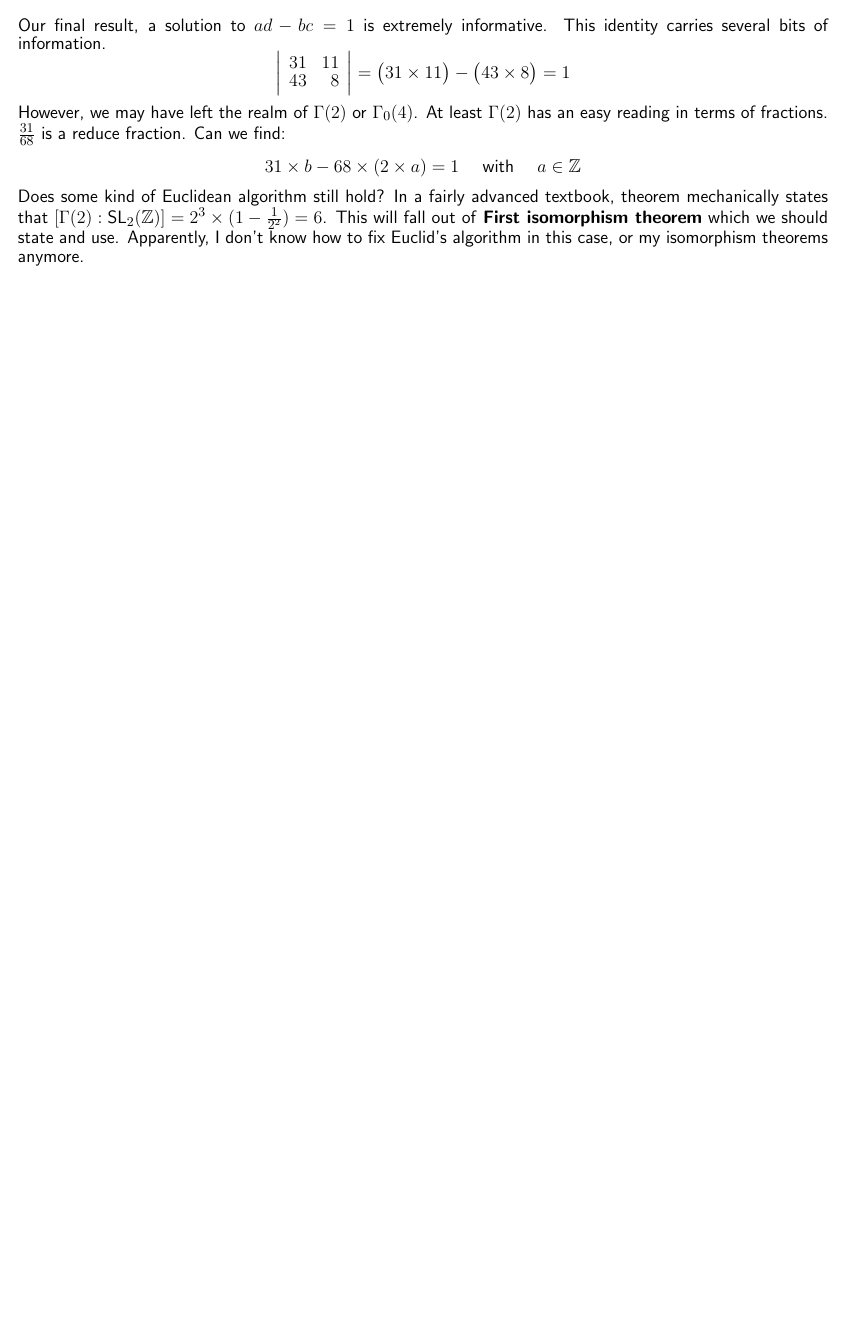
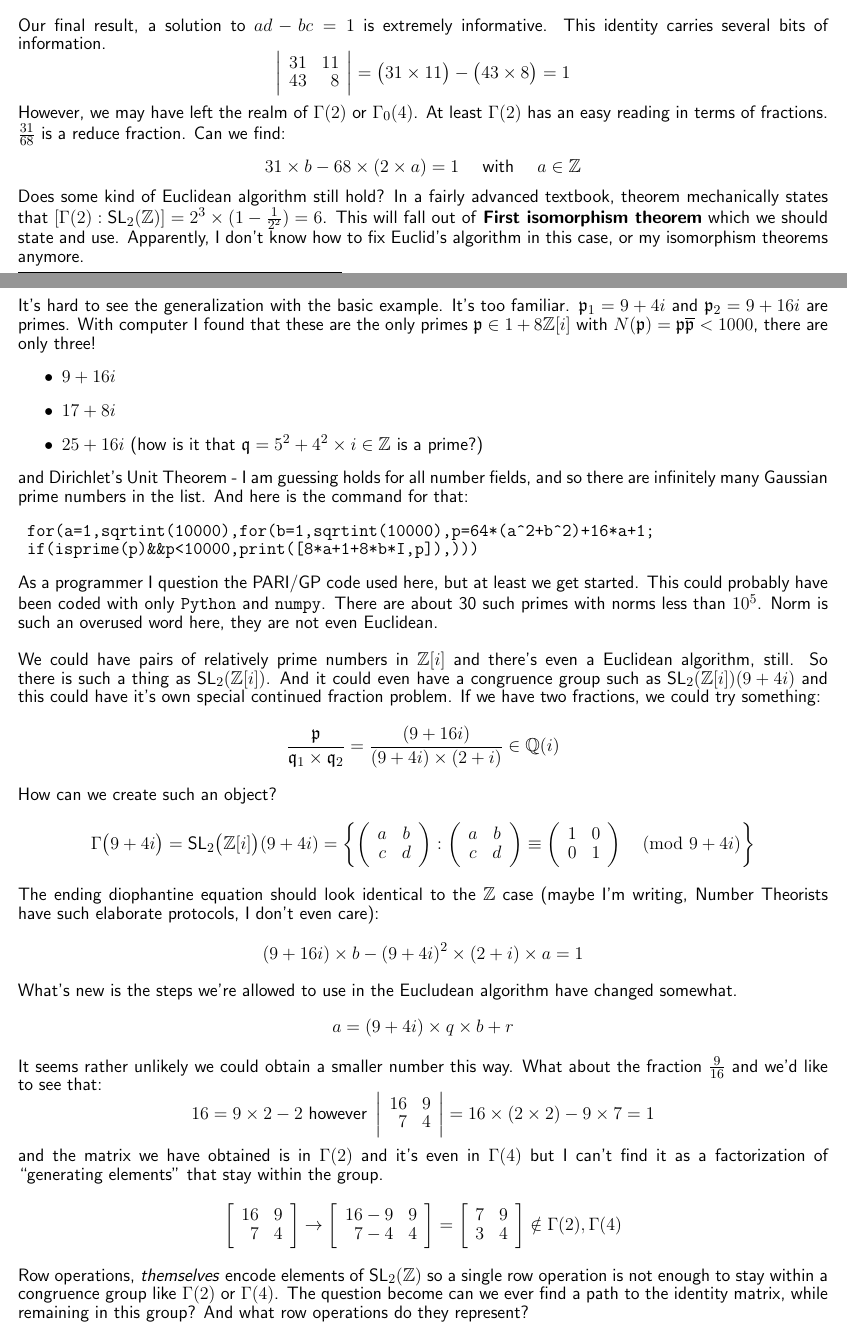
Before and after one commit to mango314/math-blog, a LaTeX document (2018/051318-pythagoras-zi.tex): part of page 6 of 6 before the commit and two parts of pages 6 and 7 of 7 after it, the two joined at a grey line, cut so that both start at the same text, the shorter picture padded with empty space. Compiled offline with pdfLaTeX.

Commit message:
and we do not even know Γ(4)

```diff
--- a/2018/051318-pythagoras-zi.tex
+++ b/2018/051318-pythagoras-zi.tex
@@ -215,4 +215,42 @@ $$ \left| \begin{array}{rr} 31 & 11 \\ 43 & 8 \end{array} \right|  = \big( 31 \t
 However, we may have left the realm of $\Gamma(2)$ or $\Gamma_0(4)$.  At least $\Gamma(2)$ has an easy reading in terms of fractions. $\frac{31}{68}$ is a reduce fraction.  Can we find:
 $$ 31 \times b   - 68 \times (2 \times a) = 1 \quad\text{ with }\quad a \in \mathbb{Z} $$
 Does some kind of Euclidean algorithm still hold?  In a fairly advanced textbook, theorem mechanically states that $[\Gamma(2): \text{SL}_2(\mathbb{Z})]=2^3 \times (1 - \frac{1}{2^2}) = 6$.  This will fall out of \textbf{First isomorphism theorem} which we should state and use.  Apparently, I don't know how to fix Euclid's algorithm in this case, or my isomorphism theorems anymore.
+
+\newpage
+
+\noindent It's hard to see the generalization with the basic example.  It's too familiar.  $\mathfrak{p}_1 = 9 + 4i$ and $\mathfrak{p}_2 = 9 + 16i$ are primes.  With computer I found that these are the only primes $\mathfrak{p} \in 1 + 8 \mathbb{Z}[i]$ with $N(\mathfrak{p}) = \mathfrak{p}\overline{\mathfrak{p}} < 1000$, there are only three!
+\begin{itemize}
+\item  $9 + 16i$
+\item  $17 + 8i$
+\item $25 + 16i$ (how is it that $\mathfrak{q} = 5^2 + 4^2 \times i \in \mathbb{Z}$ is a prime?)
+\end{itemize}
+and Dirichlet's Unit Theorem - I am guessing holds for all number fields, and so there are infinitely many Gaussian prime numbers in the list.  And here is the command for that:
+\begin{verbatim}
+ for(a=1,sqrtint(10000),for(b=1,sqrtint(10000),p=64*(a^2+b^2)+16*a+1;
+ if(isprime(p)&&p<10000,print([8*a+1+8*b*I,p]),)))
+\end{verbatim}
+As a programmer I question the PARI/GP code used here, but at least we get started.  This could probably have been coded with only \texttt{Python} and \texttt{numpy}.  There are about 30 such primes with norms less than $10^5$.  Norm is such an overused word here, they are not even Euclidean.  \\ \\
+We could have pairs of relatively prime numbers in $\mathbb{Z}[i]$ and there's even a Euclidean algorithm, still.  So there is such a thing as $\text{SL}_2(\mathbb{Z}[i])$.  And it could even have a congruence group such as $\text{SL}_2(\mathbb{Z}[i])(9+4i)$ and this could have it's own special continued fraction problem.  If we have two fractions, we could try something:
+$$ \frac{\mathfrak{p}}{\mathfrak{q}_1 \times \mathfrak{q}_2} = \frac{(9+16i)}{(9+4i) \times (2+i)} \in \mathbb{Q}(i)$$
+How can we create such an object?
+$$ \Gamma\big(9+4i\big) = \text{SL}_2\big(\mathbb{Z}[i]\big)(9+4i) =  \left\{ \left( \begin{array}{cc} a & b \\ c & d \end{array} \right) :
+\left( \begin{array}{cc} a & b \\ c & d \end{array} \right)  \equiv
+\left( \begin{array}{cc} 1 & 0 \\ 0 & 1 \end{array} \right)  \pmod{9+4i}  \right\} $$
+The ending diophantine equation should look identical to the $\mathbb{Z}$ case (maybe I'm writing, Number Theorists have such elaborate protocols, I don't even care):
+$$  (9+16i) \times b - (9+4i)^2 \times (2+i) \times a = 1 $$
+What's new is the steps we're allowed to use in the Eucludean algorithm have changed somewhat.
+$$ a = (9+4i) \times q \times b + r$$
+It seems rather unlikely we could obtain a smaller number this way.  What about the fraction $\frac{9}{16}$ and we'd like to see that:
+$$16 = 9 \times 2 - 2 \text{ however } \left|\begin{array}{rr} 16 & 9 \\
+7 & 4 \end{array}\right| = 16 \times ( 2 \times 2) - 9 \times 7 = 1 $$
+and the matrix we have obtained is in $\Gamma(2)$ and it's even in $\Gamma(4)$ but I can't find it as a factorization of ``generating elements" that stay within the group.
+$$
+\left[\begin{array}{rr} 16 & 9 \\
+7 & 4 \end{array}\right] \to
+\left[\begin{array}{rr} 16 - 9 & 9 \\
+7 -4 & 4 \end{array}\right] =
+\left[\begin{array}{rr} 7 & 9 \\
+3 & 4 \end{array}\right] \notin \Gamma(2), \Gamma(4)
+ $$
+Row operations, \textit{themselves} encode elements of $\text{SL}_2(\mathbb{Z})$ so a single row operation is not enough to stay within a congruence group like $\Gamma(2)$ or $\Gamma(4)$.  The question become can we ever find a path to the identity matrix, while remaining in this group? And what row operations do they represent?
 \end{document}
```
Also changed, not shown: 2018/051318-pythagoras-zi.pdf.
